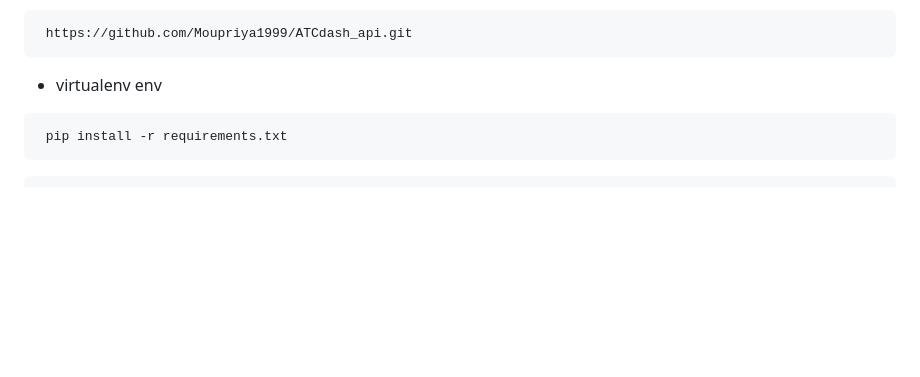
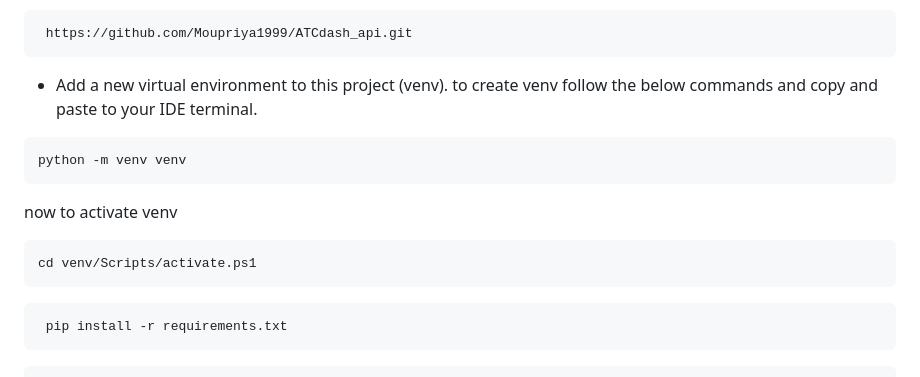
Before and after one commit to Moupriya1999/ATCdash_api, a Markdown page: README.md, the part around the change. Drawn GitHub-style; blank space fills up the shorter version.

````diff
--- a/README.md
+++ b/README.md
@@ -41,7 +41,14 @@ Overall, having a dashboard that tracks these different segments can help ensure
  ```bash
   https://github.com/Moupriya1999/ATCdash_api.git
  ```
- * virtualenv env
+ * Add a new virtual environment to this project (venv). to create venv follow the below commands and copy and paste to your IDE terminal.
+```bash
+python -m venv venv
+```
+now to activate venv
+```bash
+cd venv/Scripts/activate.ps1
+```
  ```bash
   pip install -r requirements.txt
   ```
````
